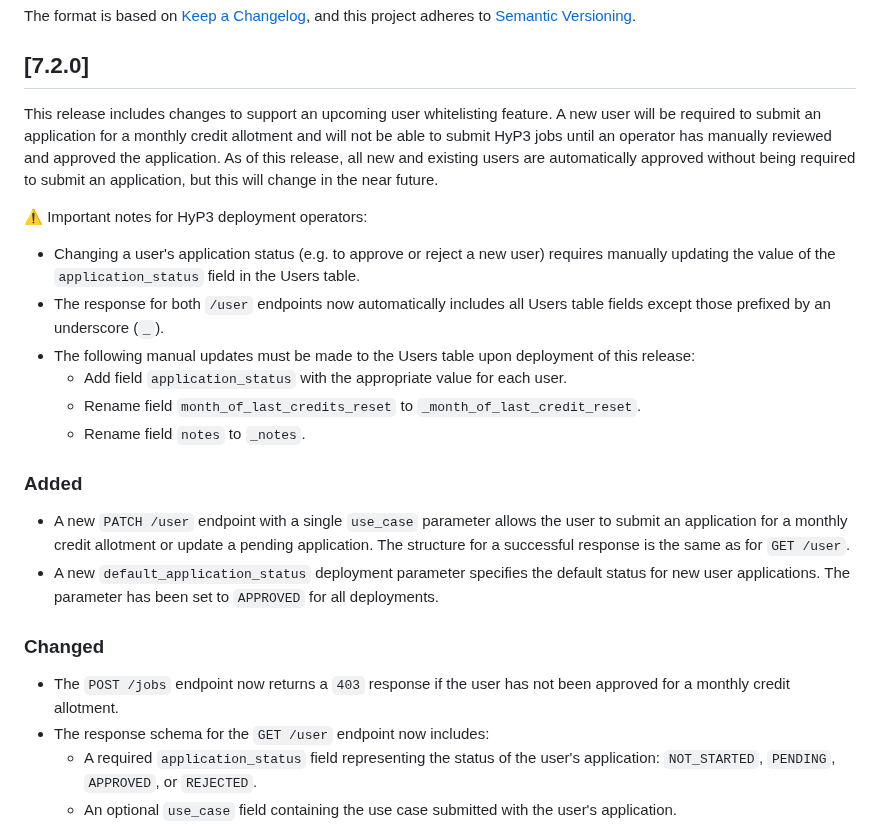
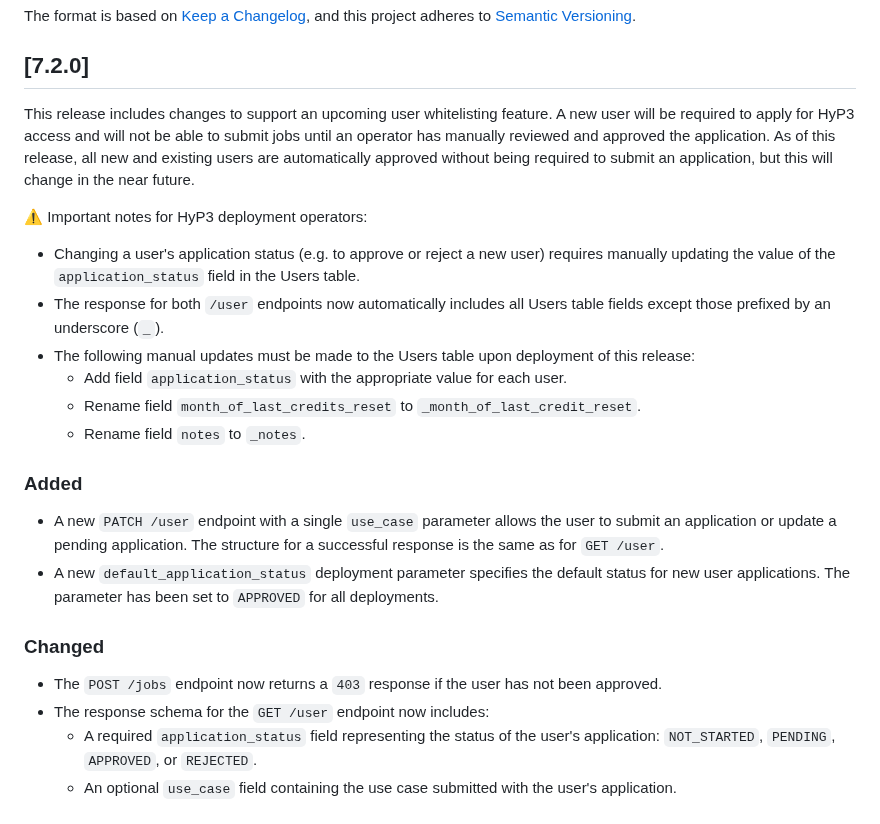
Before and after one commit to ASFHyP3/hyp3, a Markdown page: CHANGELOG.md, the part around the change. Rendered like a GitHub page.

Commit message:
Improve the whitelisting Changelog entry

```diff
--- a/CHANGELOG.md
+++ b/CHANGELOG.md
@@ -6,7 +6,7 @@ and this project adheres to [Semantic Versioning](https://semver.org/spec/v2.0.0
 
 ## [7.2.0]
 
-This release includes changes to support an upcoming user whitelisting feature. A new user will be required to submit an application for a monthly credit allotment and will not be able to submit HyP3 jobs until an operator has manually reviewed and approved the application. As of this release, all new and existing users are automatically approved without being required to submit an application, but this will change in the near future.
+This release includes changes to support an upcoming user whitelisting feature. A new user will be required to apply for HyP3 access and will not be able to submit jobs until an operator has manually reviewed and approved the application. As of this release, all new and existing users are automatically approved without being required to submit an application, but this will change in the near future.
 
 ⚠️ Important notes for HyP3 deployment operators:
 - Changing a user's application status (e.g. to approve or reject a new user) requires manually updating the value of the `application_status` field in the Users table.
@@ -17,11 +17,11 @@ This release includes changes to support an upcoming user whitelisting feature.
   - Rename field `notes` to `_notes`.
 
 ### Added
-- A new `PATCH /user` endpoint with a single `use_case` parameter allows the user to submit an application for a monthly credit allotment or update a pending application. The structure for a successful response is the same as for `GET /user`.
+- A new `PATCH /user` endpoint with a single `use_case` parameter allows the user to submit an application or update a pending application. The structure for a successful response is the same as for `GET /user`.
 - A new `default_application_status` deployment parameter specifies the default status for new user applications. The parameter has been set to `APPROVED` for all deployments.
 
 ### Changed
-- The `POST /jobs` endpoint now returns a `403` response if the user has not been approved for a monthly credit allotment.
+- The `POST /jobs` endpoint now returns a `403` response if the user has not been approved.
 - The response schema for the `GET /user` endpoint now includes:
   - A required `application_status` field representing the status of the user's application: `NOT_STARTED`, `PENDING`, `APPROVED`, or `REJECTED`.
   - An optional `use_case` field containing the use case submitted with the user's application.
```
